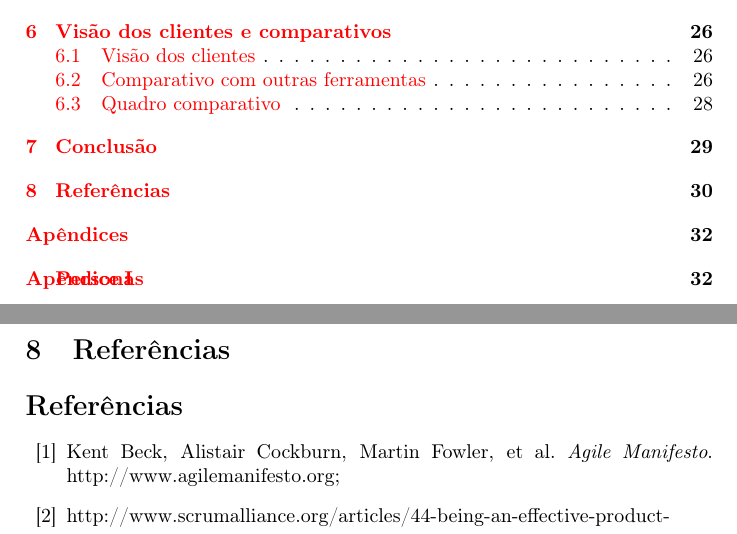
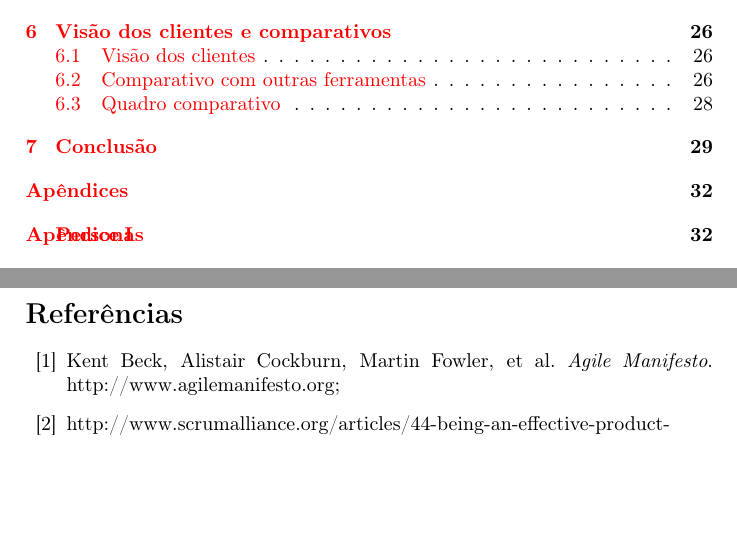
Before and after one commit to caelum/calopsita-monografia, a LaTeX document (monografia.tex, which reads 08-bibliografia.tex): two parts of pages 2 and 31 of 39, joined at a grey line, cut so that both start at the same text, the shorter picture padded with empty space. Compiled offline with pdfLaTeX.

Commit message:
remoovinG section for bibiography and splitting a paragraph in two

```diff
--- a/08-bibliografia.tex
+++ b/08-bibliografia.tex
@@ -1,5 +1,3 @@
-\section{Referências}
-
 \begin{thebibliography}{30}
 
 \bibitem{manifesto} Kent Beck, Alistair Cockburn, Martin Fowler, et al. \textit{Agile Manifesto}. http://www.agilemanifesto.org;
```
Also changed, not shown: 03-desenvolvimento.tex (+3 -1 lines).
